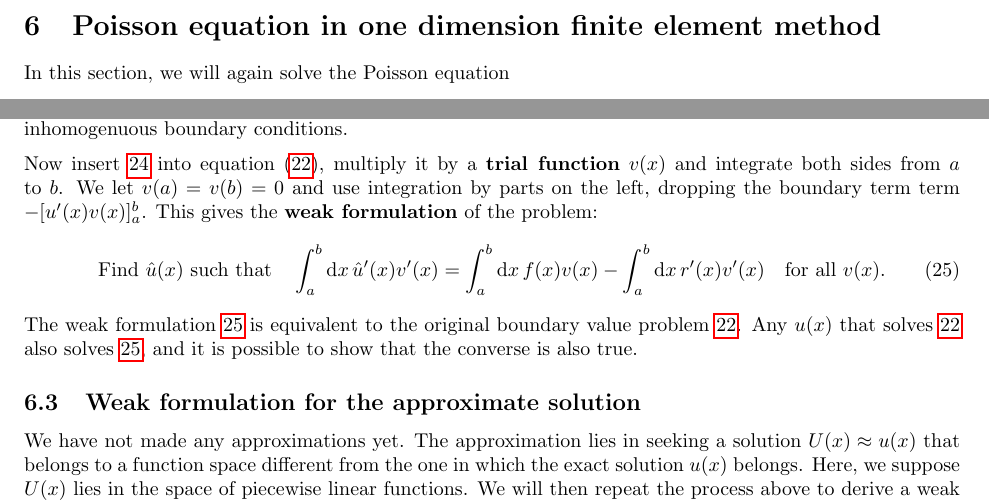
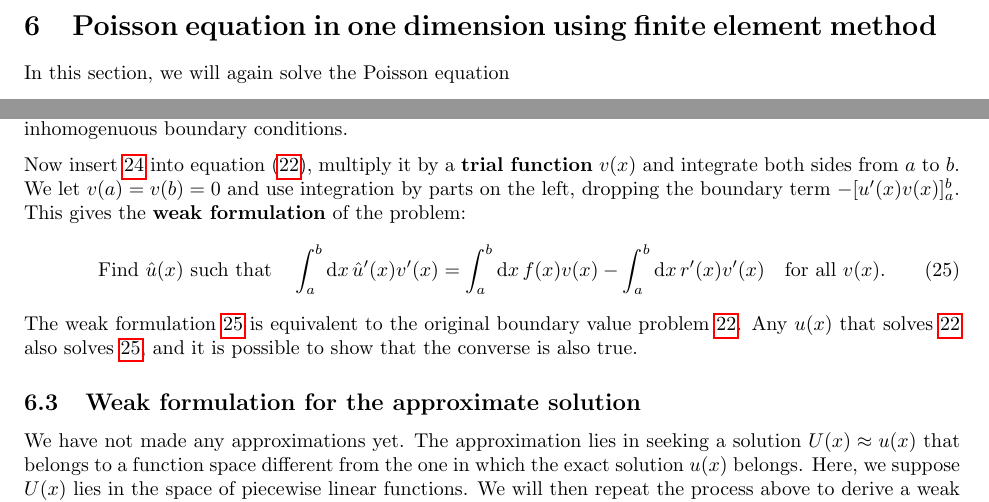
Before and after one commit to Northo/NumDiff, a LaTeX document (report/report.tex, which reads report/exercise5/exercise5.tex): two parts of page 25 of 42, joined at a grey line, cut so that both start at the same text. The pictures show the PDF file report/report.pdf that the author committed with the source.

Commit message:
Exercise 5: Minor changes to a few sentences.

```diff
--- a/report/exercise5/exercise5.tex
+++ b/report/exercise5/exercise5.tex
@@ -1,4 +1,4 @@
-\section{Poisson equation in one dimension finite element method}
+\section{Poisson equation in one dimension using finite element method}
 
 \newcommand\basisexpand[2]{\sum_{i=0}^{M+1} #1_i \varphi_i(#2)}
 
@@ -28,7 +28,7 @@ Note that $u''(x) = \hat{u}''(x)$ and $r(a) = \alpha$ and $r(b) = \beta$.
 The purpose of this splitting is that $\hat{u}$ solves \ref{poisson_equation2} with homogenuous Dirichlet boundary conditions, while $r(x)$ \textbf{lifts} the values at the boundaries to satisfy the inhomogenuous boundary conditions.
 
 Now insert \ref{splitting_exact} into \cref{poisson_equation2}, multiply it by a \textbf{trial function} $v(x)$ and integrate both sides from $a$ to $b$.
-We let $v(a) = v(b) = 0$ and use integration by parts on the left, dropping the boundary term term $-[u'(x) v(x)]_a^b$.
+We let $v(a) = v(b) = 0$ and use integration by parts on the left, dropping the boundary term $-[u'(x) v(x)]_a^b$.
 This gives the \textbf{weak formulation} of the problem:
 \newcommand{\weakform}[3]{
 \text{Find} \,\, \hat{#1}(x) \,\, \text{such that}
```
Also changed, not shown: report/report.pdf.
